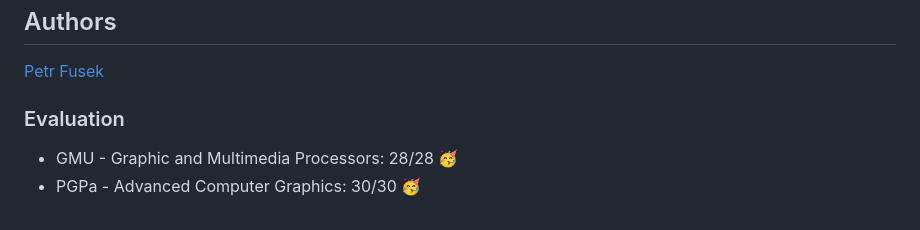
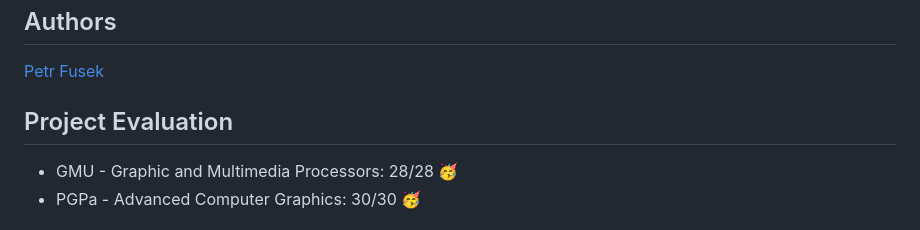
Before and after one commit to xfusek08/SDFEdit, a Markdown page: Readme.md, the part around the change. GitHub-like rendering.

```diff
--- a/Readme.md
+++ b/Readme.md
@@ -103,7 +103,7 @@ The basic idea is to have the geometry of a 3D model represented by "Constructiv
 ## Authors
 [Petr Fusek](https://github.com/xfusek08)
 
-### Evaluation
+## Project Evaluation
 
 - GMU - Graphic and Multimedia Processors: 28/28 🥳
 - PGPa - Advanced Computer Graphics: 30/30 🥳
```
